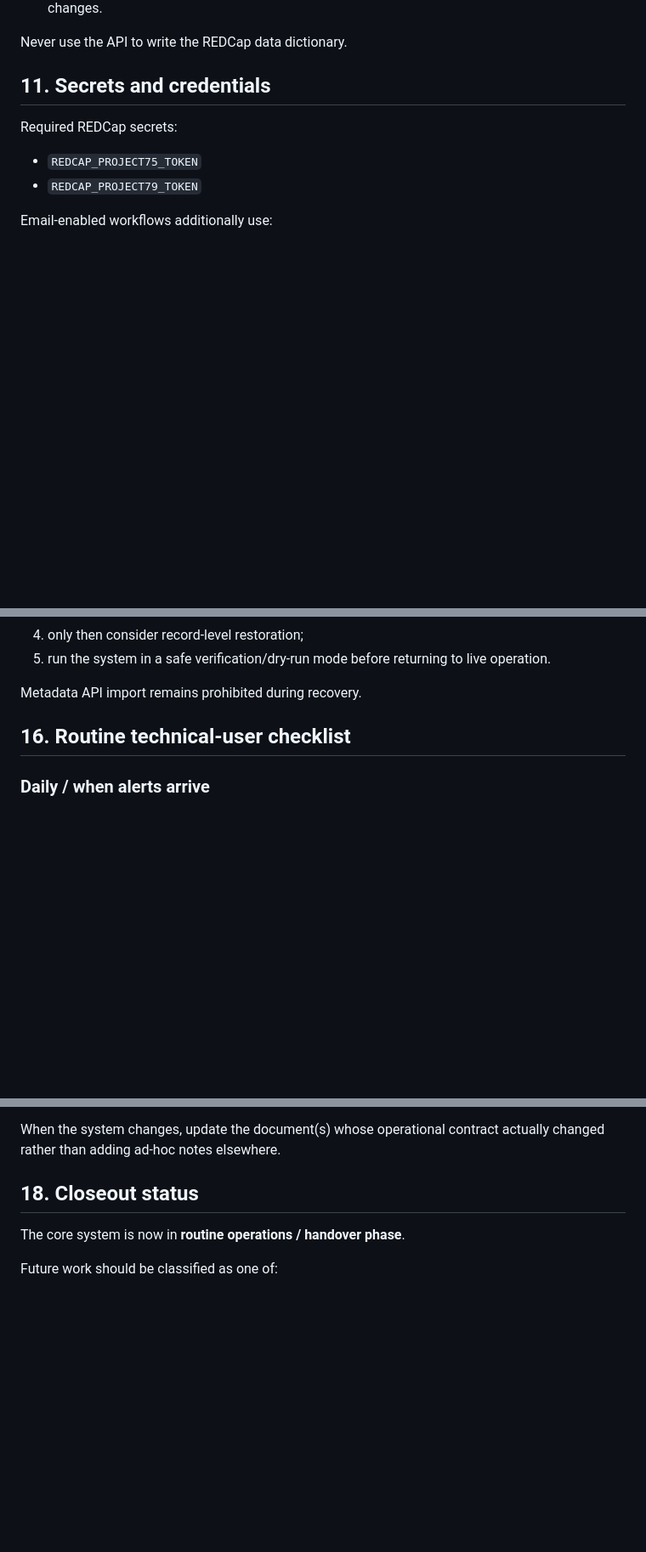
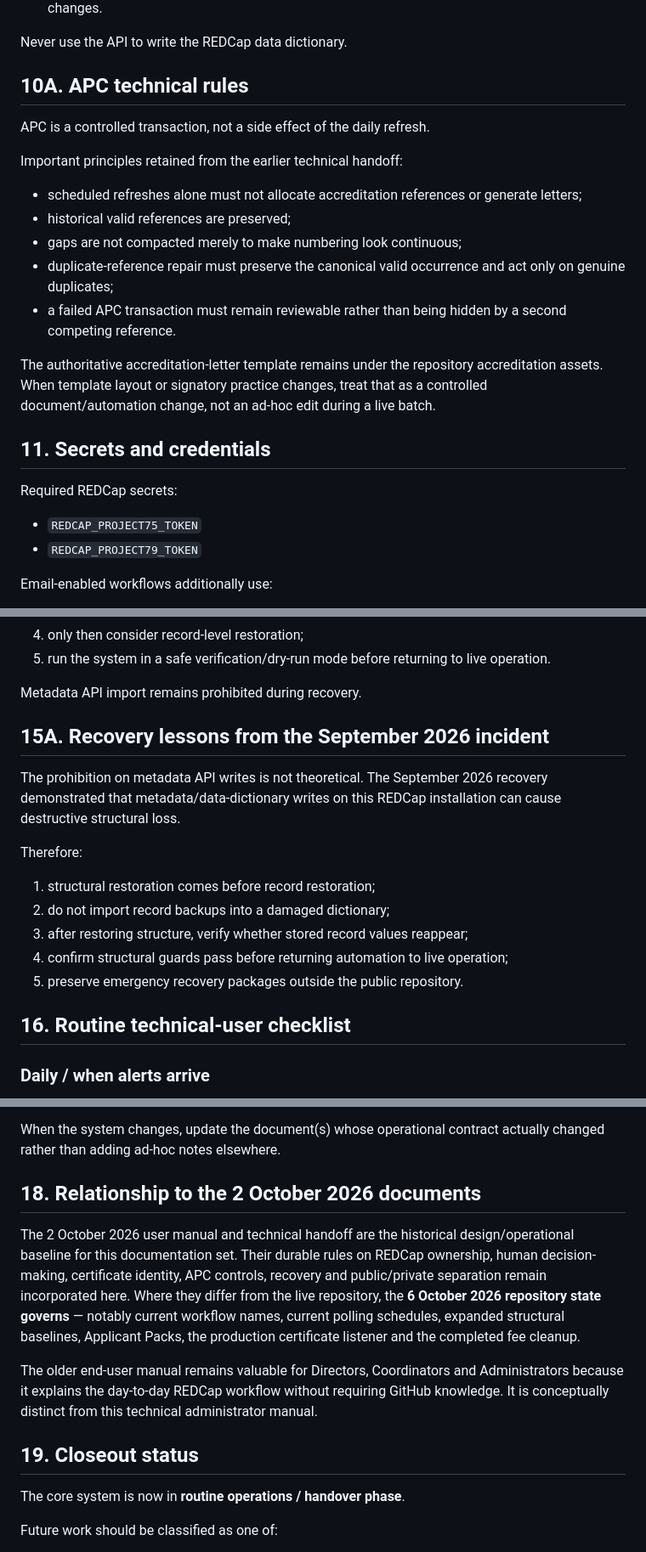
Before and after one commit to muhas-dcepd/muhas-dcepd.github.io, a Markdown page: automation/project75/TECHNICAL_USER_MANUAL.md, 3 parts joined by grey strips. Shown at 85% size. GitHub-like rendering; blank space fills up the shorter version.

```diff
--- a/automation/project75/TECHNICAL_USER_MANUAL.md
+++ b/automation/project75/TECHNICAL_USER_MANUAL.md
@@ -299,6 +406,22 @@ Before making a structural change:
 
 Never use the API to write the REDCap data dictionary.
 
+
+## 10A. APC technical rules
+
+APC is a controlled transaction, not a side effect of the daily refresh.
+
+Important principles retained from the earlier technical handoff:
+
+- scheduled refreshes alone must not allocate accreditation references or generate letters;
+- historical valid references are preserved;
+- gaps are not compacted merely to make numbering look continuous;
+- duplicate-reference repair must preserve the canonical valid occurrence and act only on genuine duplicates;
+- a failed APC transaction must remain reviewable rather than being hidden by a second competing reference.
+
+The authoritative accreditation-letter template remains under the repository accreditation assets. When template layout or signatory practice changes, treat that as a controlled document/automation change, not an ad-hoc edit during a live batch.
+
+
 ## 11. Secrets and credentials
 
 Required REDCap secrets:
@@ -377,6 +500,20 @@ If structural loss is suspected:
 
 Metadata API import remains prohibited during recovery.
 
+
+## 15A. Recovery lessons from the September 2026 incident
+
+The prohibition on metadata API writes is not theoretical. The September 2026 recovery demonstrated that metadata/data-dictionary writes on this REDCap installation can cause destructive structural loss.
+
+Therefore:
+
+1. structural restoration comes before record restoration;
+2. do not import record backups into a damaged dictionary;
+3. after restoring structure, verify whether stored record values reappear;
+4. confirm structural guards pass before returning automation to live operation;
+5. preserve emergency recovery packages outside the public repository.
+
+
 ## 16. Routine technical-user checklist
 
 ### Daily / when alerts arrive
@@ -420,7 +557,13 @@ Use the three documents together:
 
 When the system changes, update the document(s) whose operational contract actually changed rather than adding ad-hoc notes elsewhere.
 
-## 18. Closeout status
+## 18. Relationship to the 2 October 2026 documents
+
+The 2 October 2026 user manual and technical handoff are the historical design/operational baseline for this documentation set. Their durable rules on REDCap ownership, human decision-making, certificate identity, APC controls, recovery and public/private separation remain incorporated here. Where they differ from the live repository, the **6 October 2026 repository state governs** — notably current workflow names, current polling schedules, expanded structural baselines, Applicant Packs, the production certificate listener and the completed fee cleanup.
+
+The older end-user manual remains valuable for Directors, Coordinators and Administrators because it explains the day-to-day REDCap workflow without requiring GitHub knowledge. It is conceptually distinct from this technical administrator manual.
+
+## 19. Closeout status
 
 The core system is now in **routine operations / handover phase**.
 
```
Also changed, not shown: other parts of automation/project75/TECHNICAL_USER_MANUAL.md (+107 -0 lines).
